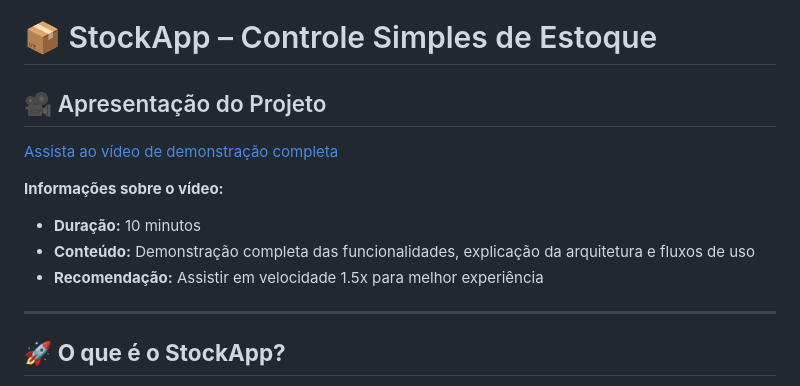
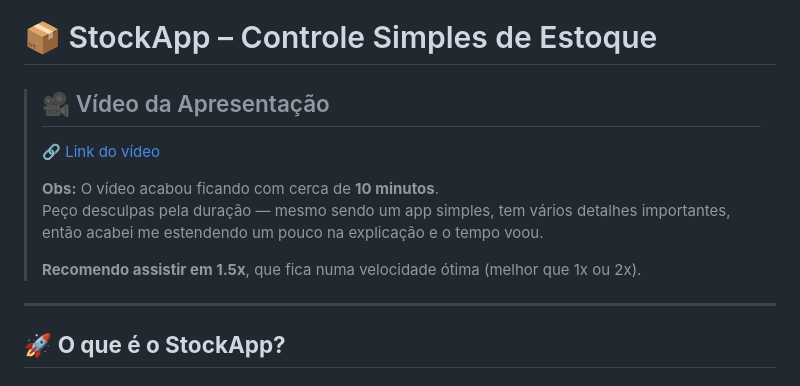
Before and after one commit to MacaulyV/StockApp, a Markdown page: README.md, the part around the change. Rendered like a GitHub page.

```diff
--- a/README.md
+++ b/README.md
@@ -2,13 +2,14 @@
 
 # 📦 StockApp – Controle Simples de Estoque
 
-## 🎥 Apresentação do Projeto
-[Assista ao vídeo de demonstração completa](https://youtu.be/UJEqNrj6RZA)
-
-**Informações sobre o vídeo:**
-- **Duração:** 10 minutos
-- **Conteúdo:** Demonstração completa das funcionalidades, explicação da arquitetura e fluxos de uso
-- **Recomendação:** Assistir em velocidade 1.5x para melhor experiência
+> ## 🎥 Vídeo da Apresentação
+>
+> [🔗 Link do vídeo](https://youtu.be/UJEqNrj6RZA)
+>
+> **Obs:** O vídeo acabou ficando com cerca de **10 minutos**.<br>
+> Peço desculpas pela duração — mesmo sendo um app simples, tem vários detalhes importantes, então acabei me estendendo um pouco na explicação e o tempo voou.
+>
+> **Recomendo assistir em 1.5x**, que fica numa velocidade ótima (melhor que 1x ou 2x).
 
 ---
 
```
